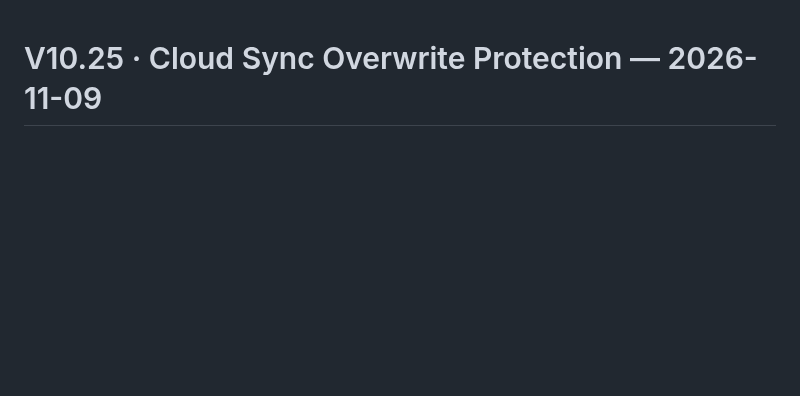
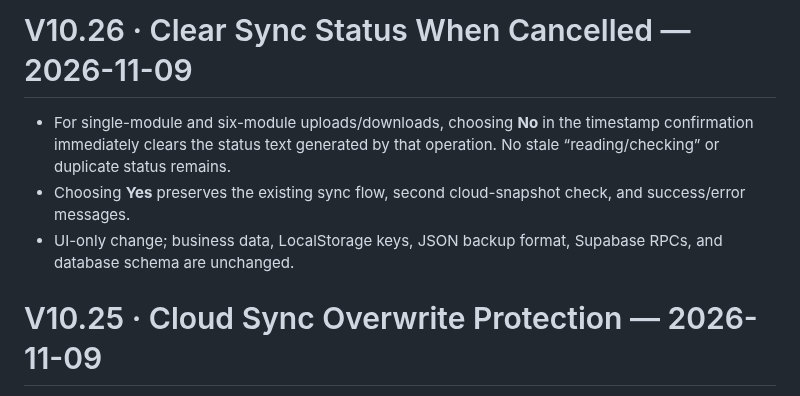
Before and after one commit to ouyangxinwei/daily_weekly_planner, a Markdown page: CHANGELOG.en.md, the part around the change. Drawn GitHub-style; blank space fills up the shorter version.

Commit message:
fix: V10.26 clear sync status when cancelled

```diff
--- a/CHANGELOG.en.md
+++ b/CHANGELOG.en.md
@@ -1,3 +1,9 @@
+# V10.26 · Clear Sync Status When Cancelled — 2026-11-09
+
+- For single-module and six-module uploads/downloads, choosing **No** in the timestamp confirmation immediately clears the status text generated by that operation. No stale “reading/checking” or duplicate status remains.
+- Choosing **Yes** preserves the existing sync flow, second cloud-snapshot check, and success/error messages.
+- UI-only change; business data, LocalStorage keys, JSON backup format, Supabase RPCs, and database schema are unchanged.
+
 # V10.25 · Cloud Sync Overwrite Protection — 2026-11-09
 
 - Added pre-sync timestamp checks to single-module and six-module uploads/downloads. The confirmation prompt shows the latest local and cloud timestamps and which side is newer.
```
